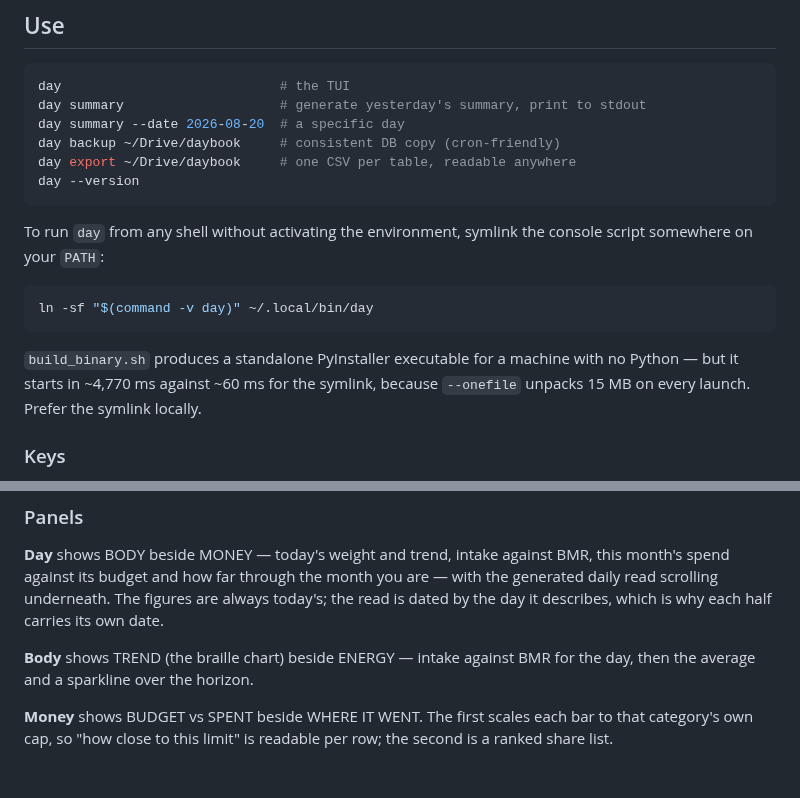
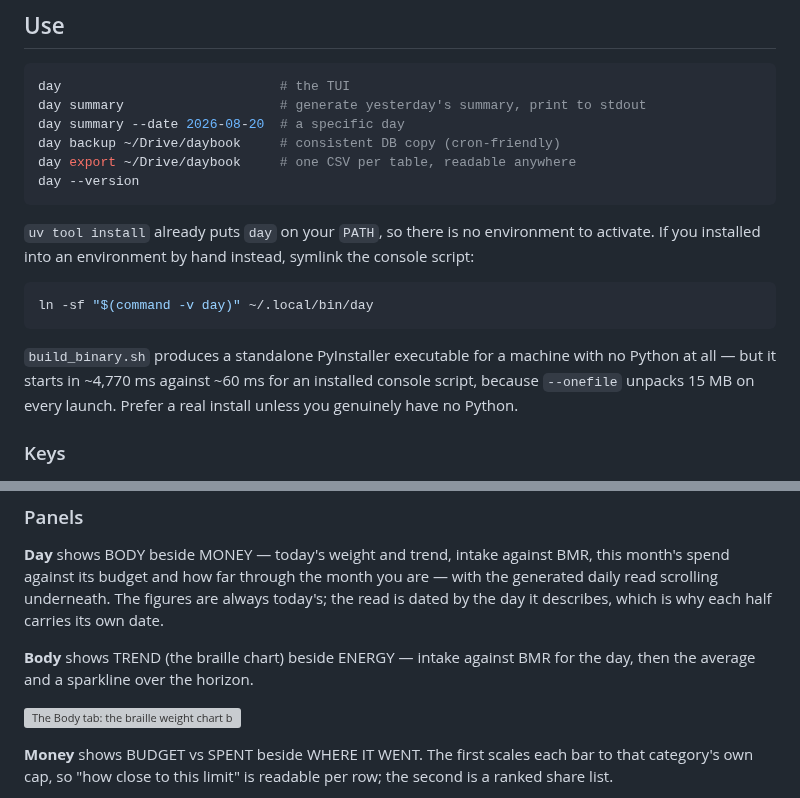
Before and after one commit to IngTian/daylogs, a Markdown page: README.md, 2 parts joined by grey strips. Drawn GitHub-style; blank space fills up the shorter version; grey boxes are pictures that could not be loaded.

````diff
--- a/README.md
+++ b/README.md
@@ -64,16 +65,18 @@ day export ~/Drive/daybook     # one CSV per table, readable anywhere
 day --version
 ```
 
-To run `day` from any shell without activating the environment, symlink the
-console script somewhere on your `PATH`:
+`uv tool install` already puts `day` on your `PATH`, so there is no environment to
+activate. If you installed into an environment by hand instead, symlink the
+console script:
 
 ```bash
 ln -sf "$(command -v day)" ~/.local/bin/day
 ```
 
-`build_binary.sh` produces a standalone PyInstaller executable for a machine
-with no Python — but it starts in ~4,770 ms against ~60 ms for the symlink,
-because `--onefile` unpacks 15 MB on every launch. Prefer the symlink locally.
+`build_binary.sh` produces a standalone PyInstaller executable for a machine with
+no Python at all — but it starts in ~4,770 ms against ~60 ms for an installed
+console script, because `--onefile` unpacks 15 MB on every launch. Prefer a real
+install unless you genuinely have no Python.
 
 ### Keys
 
@@ -231,6 +234,8 @@ read is dated by the day it describes, which is why each half carries its own da
 **Body** shows TREND (the braille chart) beside ENERGY — intake against BMR for
 the day, then the average and a sparkline over the horizon.
 
+![The Body tab: the braille weight chart beside the day's energy balance](https://raw.githubusercontent.com/IngTian/daybook/main/assets/body.png)
+
 **Money** shows BUDGET vs SPENT beside WHERE IT WENT. The first scales each bar to
 that category's own cap, so "how close to this limit" is readable per row; the
 second is a ranked share list.
````
Also changed, not shown: other parts of README.md (+52 -26 lines), assets/body.png (added), assets/day.png (added), assets/money.png (added), 1 other file.
